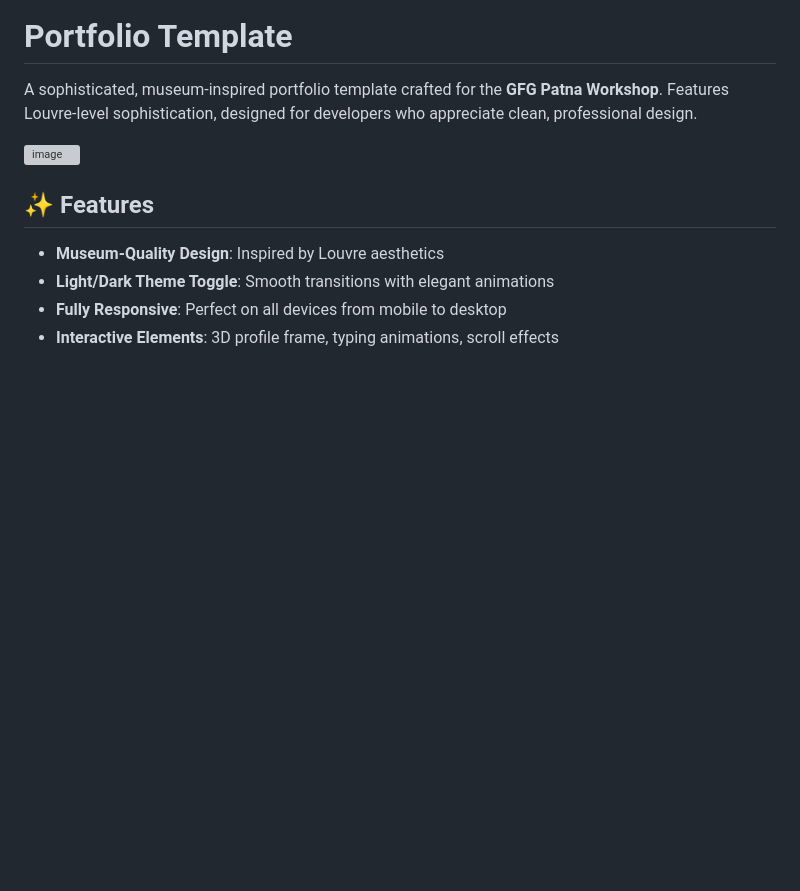
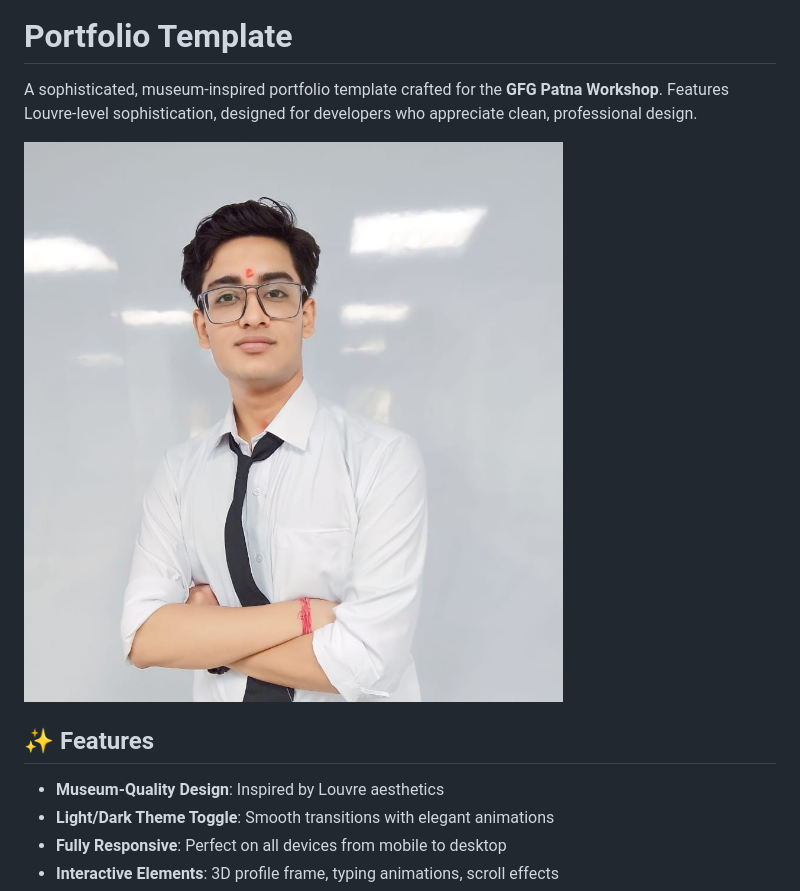
Before and after one commit to iamdhirendrajha/My-Portfoli-Website, a Markdown page: README.md, the part around the change. GitHub-like rendering; blank space fills up the shorter version; grey boxes are pictures that could not be loaded.

Commit message:
Add profile image and enhance README formatting
Updated the README to include a profile image and improved formatting.

```diff
--- a/README.md
+++ b/README.md
@@ -5,7 +5,7 @@
 
 A sophisticated, museum-inspired portfolio template crafted for the **GFG Patna Workshop**. Features Louvre-level sophistication, designed for developers who appreciate clean, professional design.
 
-<img width="1220" height="687" alt="image" src="" />
+<img width="1220" height="687" alt="image" src="ProfilePhoto.jpeg" />
 
 
 ## ✨ Features
```
